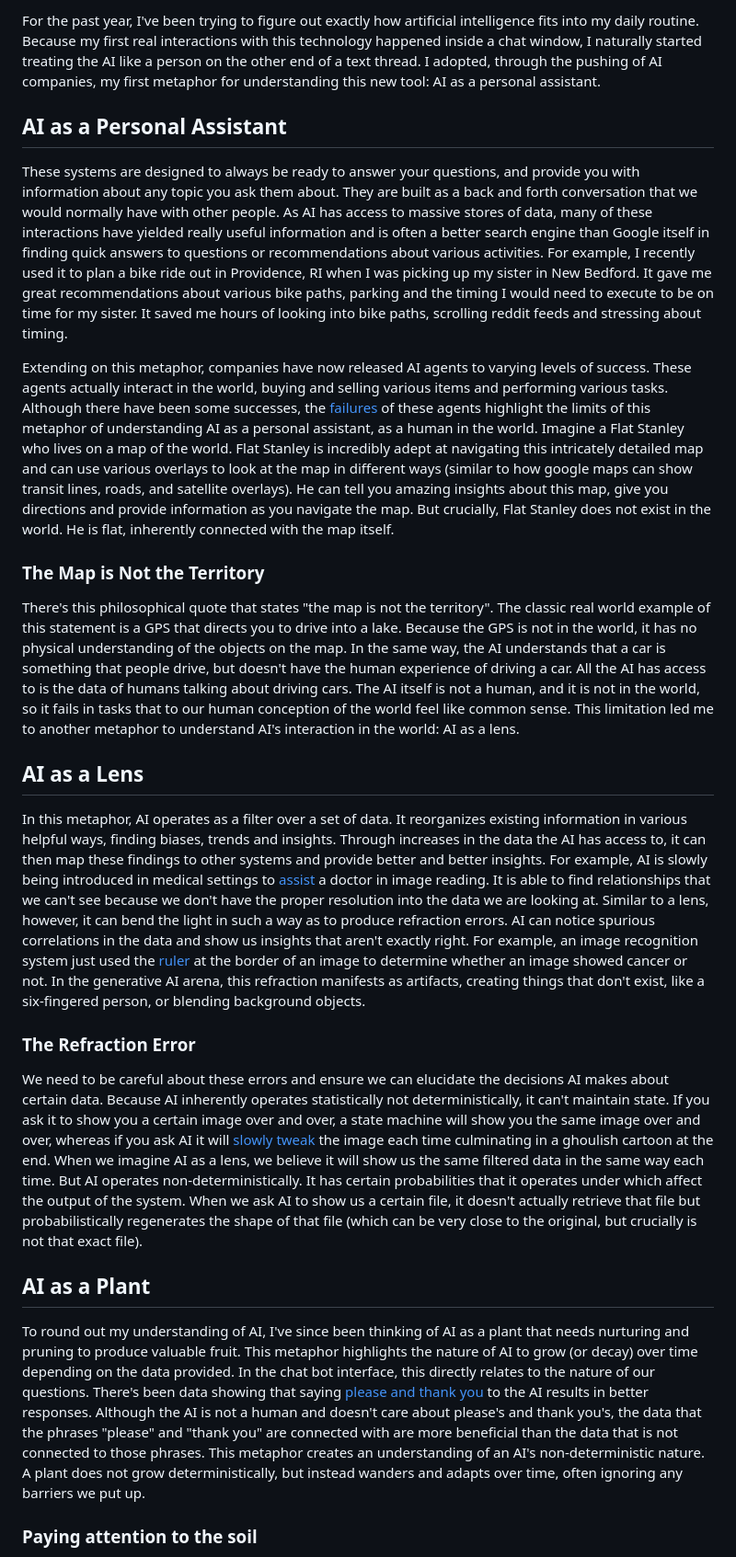
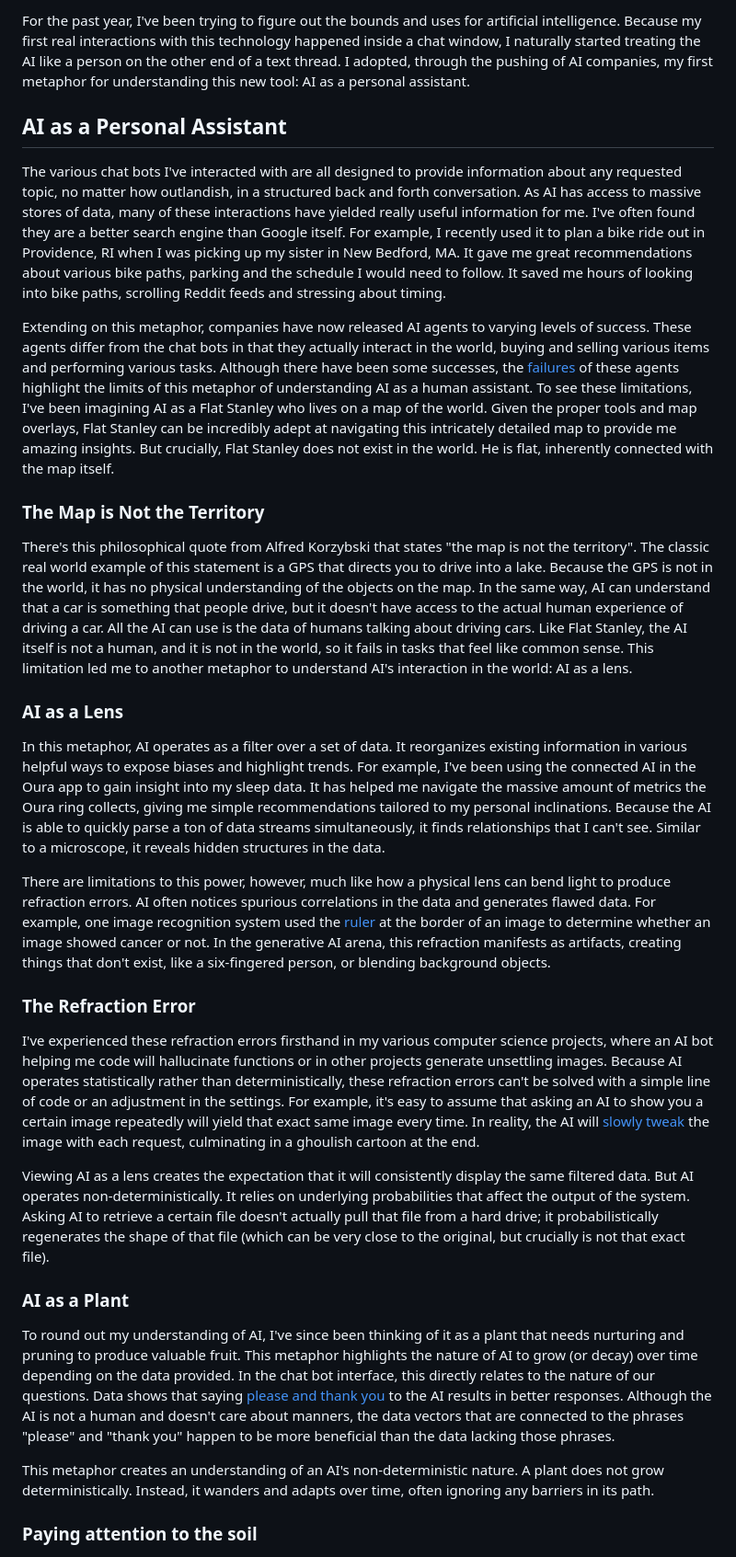
Before and after one commit to larrison23/Personal-Website, a Markdown page: content/blog/Growing AI Assitants.md, the part around one of its changes. Shown at 92% size. GitHub-like rendering.

Commit message:
Updated blog

```diff
--- a/content/blog/Growing AI Assitants.md
+++ b/content/blog/Growing AI Assitants.md
@@ -1,26 +1,32 @@
-For the past year, I've been trying to figure out exactly how artificial intelligence fits into my daily routine. Because my first real interactions with this technology happened inside a chat window, I naturally started treating the AI like a person on the other end of a text thread. I adopted, through the pushing of AI companies, my first metaphor for understanding this new tool: AI as a personal assistant.
+For the past year, I've been trying to figure out the bounds and uses for artificial intelligence. Because my first real interactions with this technology happened inside a chat window, I naturally started treating the AI like a person on the other end of a text thread. I adopted, through the pushing of AI companies, my first metaphor for understanding this new tool: AI as a personal assistant.
 
 ## AI as a Personal Assistant
 
-These systems are designed to always be ready to answer your questions, and provide you with information about any topic you ask them about. They are built as a back and forth conversation that we would normally have with other people. As AI has access to massive stores of data, many of these interactions have yielded really useful information and is often a better search engine than Google itself in finding quick answers to questions or recommendations about various activities. For example, I recently used it to plan a bike ride out in Providence, RI when I was picking up my sister in New Bedford. It gave me great recommendations about various bike paths, parking and the timing I would need to execute to be on time for my sister. It saved me hours of looking into bike paths, scrolling reddit feeds and stressing about timing.
+The various chat bots I've interacted with are all designed to provide information about any requested topic, no matter how outlandish, in a structured back and forth conversation. As AI has access to massive stores of data, many of these interactions have yielded really useful information for me. I've often found they are a better search engine than Google itself. For example, I recently used it to plan a bike ride out in Providence, RI when I was picking up my sister in New Bedford, MA. It gave me great recommendations about various bike paths, parking and the schedule I would need to follow. It saved me hours of looking into bike paths, scrolling Reddit feeds and stressing about timing.
 
-Extending on this metaphor, companies have now released AI agents to varying levels of success. These agents actually interact in the world, buying and selling various items and performing various tasks. Although there have been some successes, the [failures](https://thetechmarketer.com/instagram-ai-chatbot-hack-2026-meta-accounts/) of these agents highlight the limits of this metaphor of understanding AI as a personal assistant, as a human in the world. Imagine a Flat Stanley who lives on a map of the world. Flat Stanley is incredibly adept at navigating this intricately detailed map and can use various overlays to look at the map in different ways (similar to how google maps can show transit lines, roads, and satellite overlays). He can tell you amazing insights about this map, give you directions and provide information as you navigate the map. But crucially, Flat Stanley does not exist in the world. He is flat, inherently connected with the map itself.
+Extending on this metaphor, companies have now released AI agents to varying levels of success. These agents differ from the chat bots in that they actually interact in the world, buying and selling various items and performing various tasks. Although there have been some successes, the [failures](https://thetechmarketer.com/instagram-ai-chatbot-hack-2026-meta-accounts/) of these agents highlight the limits of this metaphor of understanding AI as a human assistant. To see these limitations, I've been imagining AI as a Flat Stanley who lives on a map of the world. Given the proper tools and map overlays, Flat Stanley can be incredibly adept at navigating this intricately detailed map to provide me amazing insights. But crucially, Flat Stanley does not exist in the world. He is flat, inherently connected with the map itself.
 
 ### The Map is Not the Territory
 
-There's this philosophical quote that states "the map is not the territory". The classic real world example of this statement is a GPS that directs you to drive into a lake. Because the GPS is not in the world, it has no physical understanding of the objects on the map. In the same way, the AI understands that a car is something that people drive, but doesn't have the human experience of driving a car. All the AI has access to is the data of humans talking about driving cars. The AI itself is not a human, and it is not in the world, so it fails in tasks that to our human conception of the world feel like common sense. This limitation led me to another metaphor to understand AI's interaction in the world: AI as a lens.
+There's this philosophical quote from Alfred Korzybski that states "the map is not the territory". The classic real world example of this statement is a GPS that directs you to drive into a lake. Because the GPS is not in the world, it has no physical understanding of the objects on the map. In the same way, AI can understand that a car is something that people drive, but it doesn't have access to the actual human experience of driving a car. All the AI can use is the data of humans talking about driving cars. Like Flat Stanley, the AI itself is not a human, and it is not in the world, so it fails in tasks that feel like common sense. This limitation led me to another metaphor to understand AI's interaction in the world: AI as a lens.
 
-## AI as a Lens
+### AI as a Lens
 
-In this metaphor, AI operates as a filter over a set of data. It reorganizes existing information in various helpful ways, finding biases, trends and insights. Through increases in the data the AI has access to, it can then map these findings to other systems and provide better and better insights. For example, AI is slowly being introduced in medical settings to [assist](https://www.nytimes.com/2025/02/02/opinion/ai-doctors-medicine.html) a doctor in image reading. It is able to find relationships that we can't see because we don't have the proper resolution into the data we are looking at. Similar to a lens, however, it can bend the light in such a way as to produce refraction errors. AI can notice spurious correlations in the data and show us insights that aren't exactly right. For example, an image recognition system just used the [ruler](https://towardsdatascience.com/is-the-medias-reluctance-to-admit-ai-s-weaknesses-putting-us-at-risk-c355728e9028/) at the border of an image to determine whether an image showed cancer or not. In the generative AI arena, this refraction manifests as artifacts, creating things that don't exist, like a six-fingered person, or blending background objects.
+In this metaphor, AI operates as a filter over a set of data. It reorganizes existing information in various helpful ways to expose biases and highlight trends. For example, I've been using the connected AI in the Oura app to gain insight into my sleep data. It has helped me navigate the massive amount of metrics the Oura ring collects, giving me simple recommendations tailored to my personal inclinations. Because the AI is able to quickly parse a ton of data streams simultaneously, it finds relationships that I can't see. Similar to a microscope, it reveals hidden structures in the data.
+
+There are limitations to this power, however, much like how a physical lens can bend light to produce refraction errors. AI often notices spurious correlations in the data and generates flawed data. For example, one image recognition system used the [ruler](https://towardsdatascience.com/is-the-medias-reluctance-to-admit-ai-s-weaknesses-putting-us-at-risk-c355728e9028/) at the border of an image to determine whether an image showed cancer or not. In the generative AI arena, this refraction manifests as artifacts, creating things that don't exist, like a six-fingered person, or blending background objects.
 
 ### The Refraction Error
 
-We need to be careful about these errors and ensure we can elucidate the decisions AI makes about certain data. Because AI inherently operates statistically not deterministically, it can't maintain state. If you ask it to show you a certain image over and over, a state machine will show you the same image over and over, whereas if you ask AI it will [slowly tweak](https://dailyai.com/2025/05/create-a-replica-of-this-image-dont-change-anything-ai-trend-takes-off/) the image each time culminating in a ghoulish cartoon at the end. When we imagine AI as a lens, we believe it will show us the same filtered data in the same way each time. But AI operates non-deterministically. It has certain probabilities that it operates under which affect the output of the system. When we ask AI to show us a certain file, it doesn't actually retrieve that file but probabilistically regenerates the shape of that file (which can be very close to the original, but crucially is not that exact file).
+I've experienced these refraction errors firsthand in my various computer science projects, where an AI bot helping me code will hallucinate functions or in other projects generate unsettling images. Because AI operates statistically rather than deterministically, these refraction errors can't be solved with a simple line of code or an adjustment in the settings. For example, it's easy to assume that asking an AI to show you a certain image repeatedly will yield that exact same image every time. In reality, the AI will [slowly tweak](https://dailyai.com/2025/05/create-a-replica-of-this-image-dont-change-anything-ai-trend-takes-off/) the image with each request, culminating in a ghoulish cartoon at the end.
 
-## AI as a Plant
+Viewing AI as a lens creates the expectation that it will consistently display the same filtered data. But AI operates non-deterministically. It relies on underlying probabilities that affect the output of the system. Asking AI to retrieve a certain file doesn't actually pull that file from a hard drive; it probabilistically regenerates the shape of that file (which can be very close to the original, but crucially is not that exact file).
 
-To round out my understanding of AI, I've since been thinking of AI as a plant that needs nurturing and pruning to produce valuable fruit. This metaphor highlights the nature of AI to grow (or decay) over time depending on the data provided. In the chat bot interface, this directly relates to the nature of our questions. There's been data showing that saying [please and thank you](https://www.nytimes.com/2025/04/24/technology/chatgpt-alexa-please-thank-you.html) to the AI results in better responses. Although the AI is not a human and doesn't care about please's and thank you's, the data that the phrases "please" and "thank you" are connected with are more beneficial than the data that is not connected to those phrases. This metaphor creates an understanding of an AI's non-deterministic nature. A plant does not grow deterministically, but instead wanders and adapts over time, often ignoring any barriers we put up.
+### AI as a Plant
+
+To round out my understanding of AI, I've since been thinking of it as a plant that needs nurturing and pruning to produce valuable fruit. This metaphor highlights the nature of AI to grow (or decay) over time depending on the data provided. In the chat bot interface, this directly relates to the nature of our questions. Data shows that saying [please and thank you](https://www.nytimes.com/2025/04/24/technology/chatgpt-alexa-please-thank-you.html) to the AI results in better responses. Although the AI is not a human and doesn't care about manners, the data vectors that are connected to the phrases "please" and "thank you" happen to be more beneficial than the data lacking those phrases.
+
+This metaphor creates an understanding of an AI's non-deterministic nature. A plant does not grow deterministically. Instead, it wanders and adapts over time, often ignoring any barriers in its path.
 
 ### Paying attention to the soil
 
```
Also changed, not shown: other parts of content/blog/Growing AI Assitants.md (+3 -1 lines).
